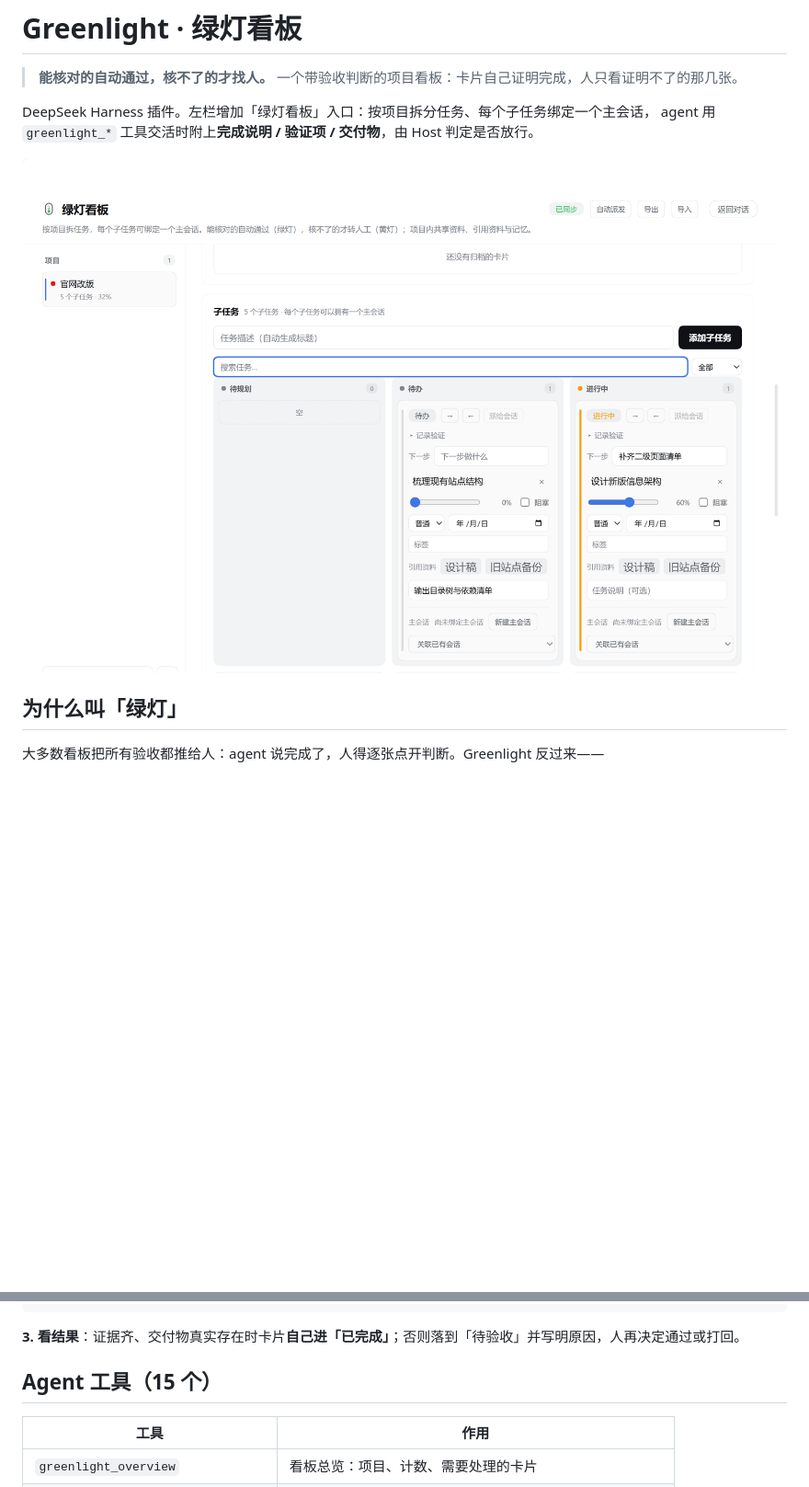
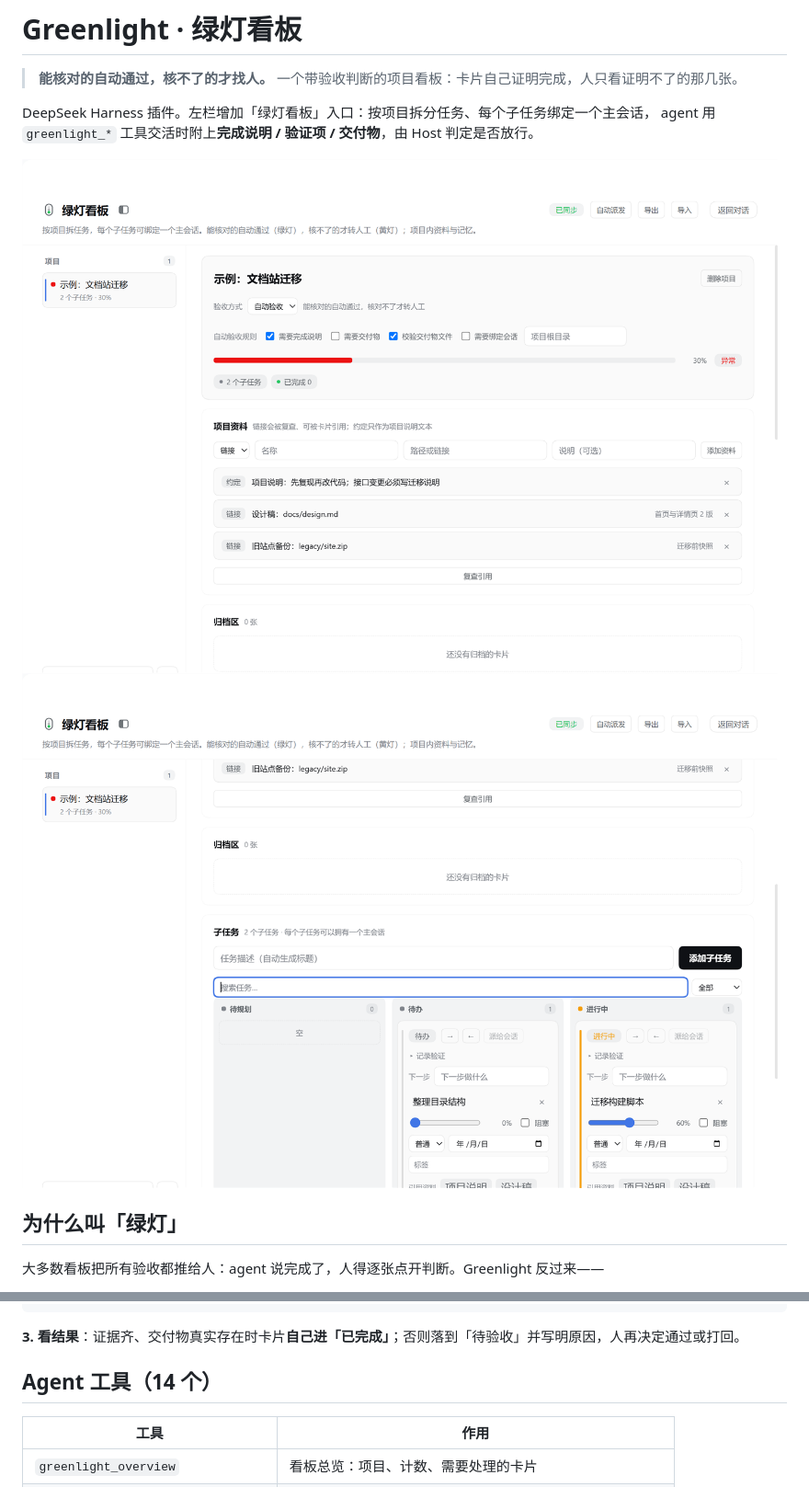
Before and after one commit to ayukyo/dsh-greenlight, a Markdown page: README.md, 2 parts joined by grey strips. Shown at 92% size. Drawn GitHub-style; pictures changed too: docs/board.png, docs/columns.png (added); blank space fills up the shorter version.

```diff
--- a/README.md
+++ b/README.md
@@ -12,7 +12,9 @@
 DeepSeek Harness 插件。左栏增加「绿灯看板」入口：按项目拆分任务、每个子任务绑定一个主会话，
 agent 用 `greenlight_*` 工具交活时附上**完成说明 / 验证项 / 交付物**，由 Host 判定是否放行。
 
-<img alt="绿灯看板：项目列表、项目概览、子任务六列与归档区" src="docs/board.png" width="900">
+<img alt="绿灯看板：标题右侧是项目栏开关；项目概览、自动验收规则与「项目资料」（约定与链接两类）" src="docs/board.png" width="900">
+
+<img alt="同一页面向下：归档区，以及六列子任务；卡片上的「引用资料」来自项目资料列表" src="docs/columns.png" width="900">
 
 ## 为什么叫「绿灯」
 
@@ -87,7 +89,7 @@ greenlight_task_submit {
 
 **3. 看结果**：证据齐、交付物真实存在时卡片**自己进「已完成」**；否则落到「待验收」并写明原因，人再决定通过或打回。
 
-## Agent 工具（15 个）
+## Agent 工具（14 个）
 
 | 工具 | 作用 |
 |---|---|
```
Also changed, not shown: CHANGELOG.md (+26 -0 lines), README.en.md (+4 -2 lines), 8 other files.
